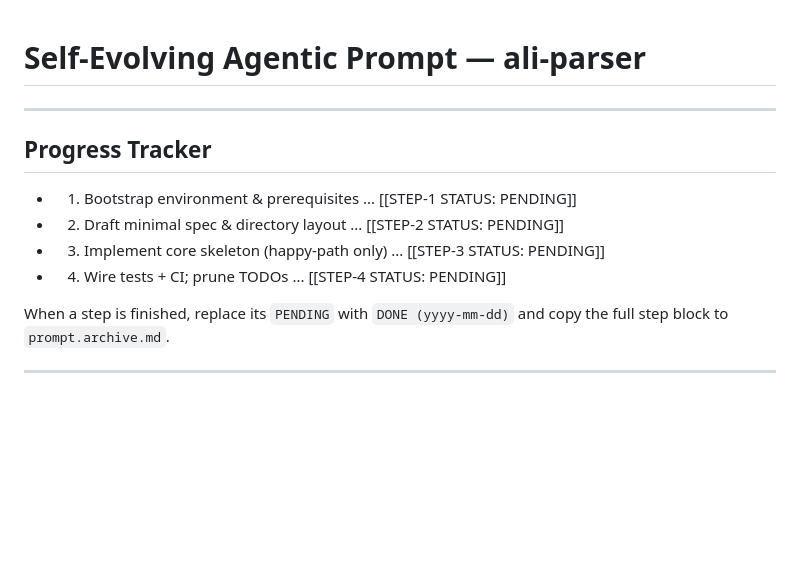
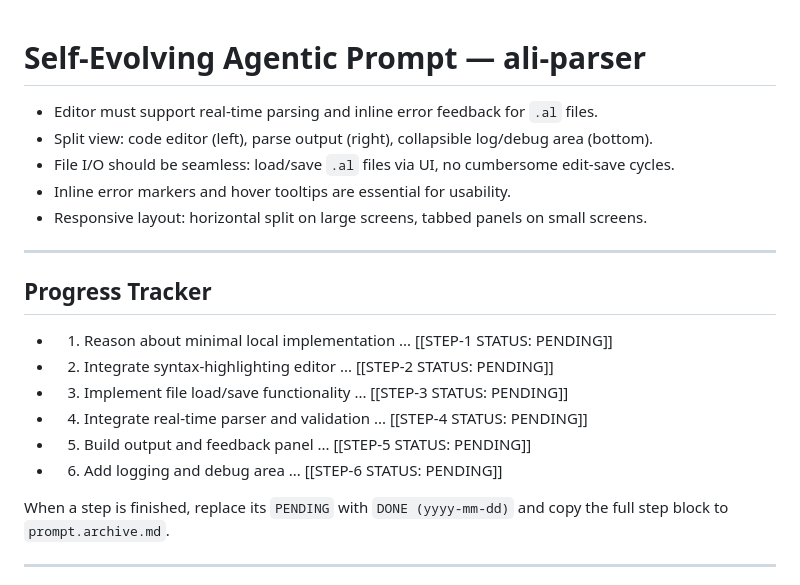
Before and after one commit to ShaharPrishMSFT/Zod, a Markdown page: playground/playground-liveprompt.md, the part around the change printed below. Drawn GitHub-style; blank space fills up the shorter version.

```diff
--- a/playground/playground-liveprompt.md
+++ b/playground/playground-liveprompt.md
@@ -2,18 +2,22 @@
 
 <!--- COMPLETED-STEP SUMMARIES (append most salient take-aways, pitfalls, key decisions) --->
 
-<!-- Example: 1 Installed Rust 1.78 + cargo-binutils; remember to pass `--target x86_64-pc-windows-msvc` when cross-compiling. -->
-
-<!--- (Old step bodies are copied verbatim to `prompt.archive.md` by the agent) --->
+- Editor must support real-time parsing and inline error feedback for `.al` files.
+- Split view: code editor (left), parse output (right), collapsible log/debug area (bottom).
+- File I/O should be seamless: load/save `.al` files via UI, no cumbersome edit-save cycles.
+- Inline error markers and hover tooltips are essential for usability.
+- Responsive layout: horizontal split on large screens, tabbed panels on small screens.
 
 ---
 
 ## Progress Tracker
 
-* 1. Bootstrap environment & prerequisites ... \[\[STEP-1 STATUS: PENDING]]
-* 2. Draft minimal spec & directory layout ... \[\[STEP-2 STATUS: PENDING]]
-* 3. Implement core skeleton (happy-path only) ... \[\[STEP-3 STATUS: PENDING]]
-* 4. Wire tests + CI; prune TODOs ... \[\[STEP-4 STATUS: PENDING]]
+* 1. Reason about minimal local implementation ... [[STEP-1 STATUS: PENDING]]
+* 2. Integrate syntax-highlighting editor ... [[STEP-2 STATUS: PENDING]]
+* 3. Implement file load/save functionality ... [[STEP-3 STATUS: PENDING]]
+* 4. Integrate real-time parser and validation ... [[STEP-4 STATUS: PENDING]]
+* 5. Build output and feedback panel ... [[STEP-5 STATUS: PENDING]]
+* 6. Add logging and debug area ... [[STEP-6 STATUS: PENDING]]
 
 When a step is finished, replace its `PENDING` with `DONE (yyyy-mm-dd)` and copy the full step block to `prompt.archive.md`.
 
```
Also changed, not shown: other parts of playground/playground-liveprompt.md (+39 -26 lines).
